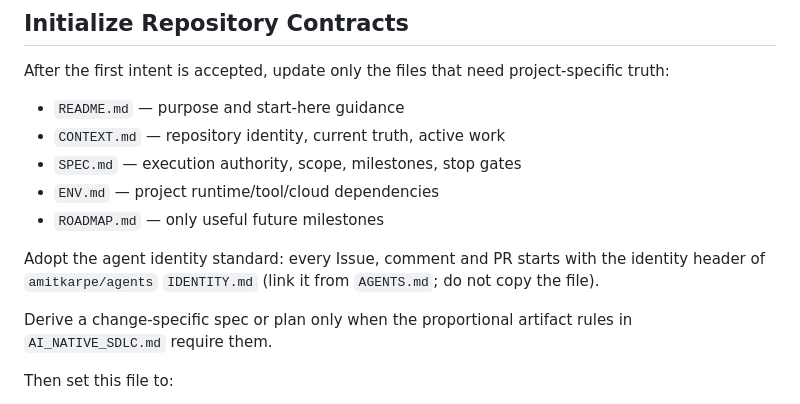
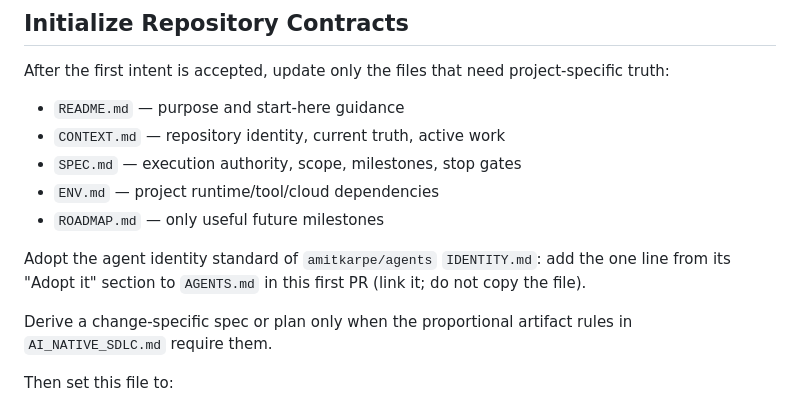
Before and after one commit to amitkarpe/repo-starter, a Markdown page: INIT.md, the part around the change. GitHub-like rendering.

```diff
--- a/INIT.md
+++ b/INIT.md
@@ -66,7 +66,7 @@ After the first intent is accepted, update only the files that need project-spec
 - `ENV.md` — project runtime/tool/cloud dependencies
 - `ROADMAP.md` — only useful future milestones
 
-Adopt the agent identity standard: every Issue, comment and PR starts with the identity header of `amitkarpe/agents` `IDENTITY.md` (link it from `AGENTS.md`; do not copy the file).
+Adopt the agent identity standard of `amitkarpe/agents` `IDENTITY.md`: add the one line from its "Adopt it" section to `AGENTS.md` in this first PR (link it; do not copy the file).
 
 Derive a change-specific spec or plan only when the proportional artifact rules in `AI_NATIVE_SDLC.md` require them.
 
```
Also changed, not shown: AGENTS.md (+1 -1 lines).
